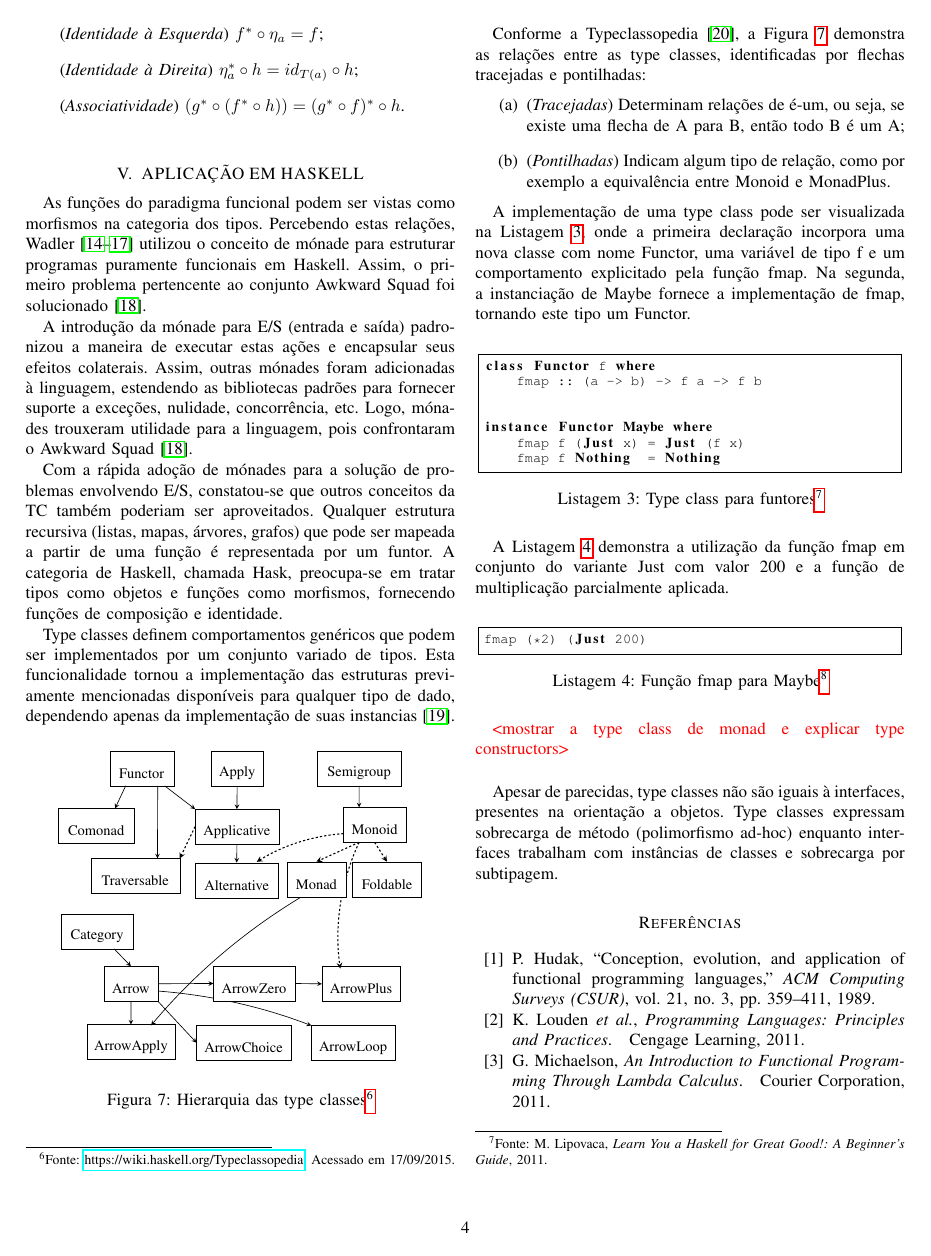
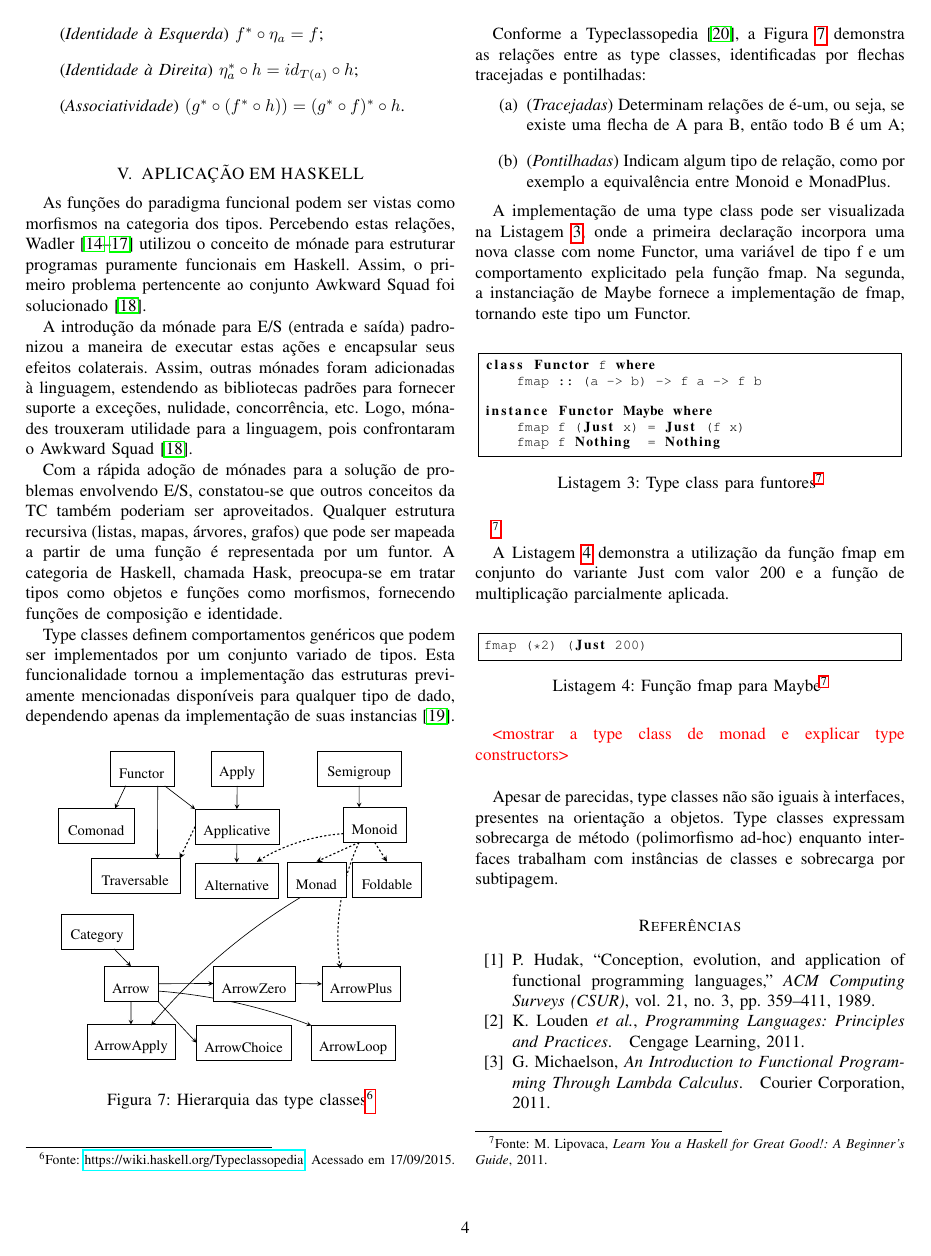
Before and after one commit to pabloparada/course-conclusion, a LaTeX paper (paper/main.tex): page 4 of 5. Compiled offline with pdfLaTeX.

Commit message:
Fixed multiple numbering issues found in footmarkers pointing to same footnotes.

```diff
--- a/paper/main.tex
+++ b/paper/main.tex
@@ -15,6 +15,7 @@
 \usepackage{tikz}
 \usepackage{caption}
 \usepackage{hyperref}
+\usepackage{scrextend}
 
 % enable matrix and arrows constructs for tikz
 \usetikzlibrary{matrix, arrows}
@@ -399,20 +400,20 @@ Conforme a Typeclassopedia~\cite{web2015typeclassopedia}, a Figura~\ref{fig:type
 
 A implementação de uma type class pode ser visualizada na Listagem~\ref{lst:type-class-functor}, onde a primeira declaração incorpora uma nova classe com nome Functor, uma variável de tipo f e um comportamento explicitado pela função fmap. Na segunda, a instanciação de Maybe fornece a implementação de fmap, tornando este tipo um Functor.
 
-\begin{lstlisting}[caption={Type class para funtores\protect\footnotemark\label{fnt:type-class-funtor}}, style=haskell-style, label={lst:type-class-functor}]
+\begin{lstlisting}[caption={Type class para funtores\protect\footref{fnt:type-class-funtor}}, style=haskell-style, label={lst:type-class-functor}]
 class Functor f where
     fmap :: (a -> b) -> f a -> f b
-
 
 instance Functor Maybe where
     fmap f (Just x) = Just (f x)
     fmap f Nothing  = Nothing
 \end{lstlisting}
-\footnotetext{Fonte: M. Lipovaca,~\textit{Learn You a Haskell for Great Good!: A Beginner's Guide}, 2011.\label{fnt:type-class-funtor}}
+
+\footnote{Fonte: M. Lipovaca,~\textit{Learn You a Haskell for Great Good!: A Beginner's Guide}, 2011.\label{fnt:type-class-funtor}}
 
 A Listagem~\ref{lst:fmap-maybe} demonstra a utilização da função fmap em conjunto do variante Just com valor 200 e a função de multiplicação parcialmente aplicada.
 
-\begin{lstlisting}[caption={Função fmap para Maybe\protect\footnotemark\label{fnt:type-class-funtor}}, style=haskell-style, label={lst:fmap-maybe}]
+\begin{lstlisting}[caption={Função fmap para Maybe\protect\footref{fnt:type-class-funtor}}, style=haskell-style, label={lst:fmap-maybe}]
 fmap (*2) (Just 200)
 \end{lstlisting}
 
```
Also changed, not shown: paper/compiled/compiled-paper-pabloparada.pdf.
